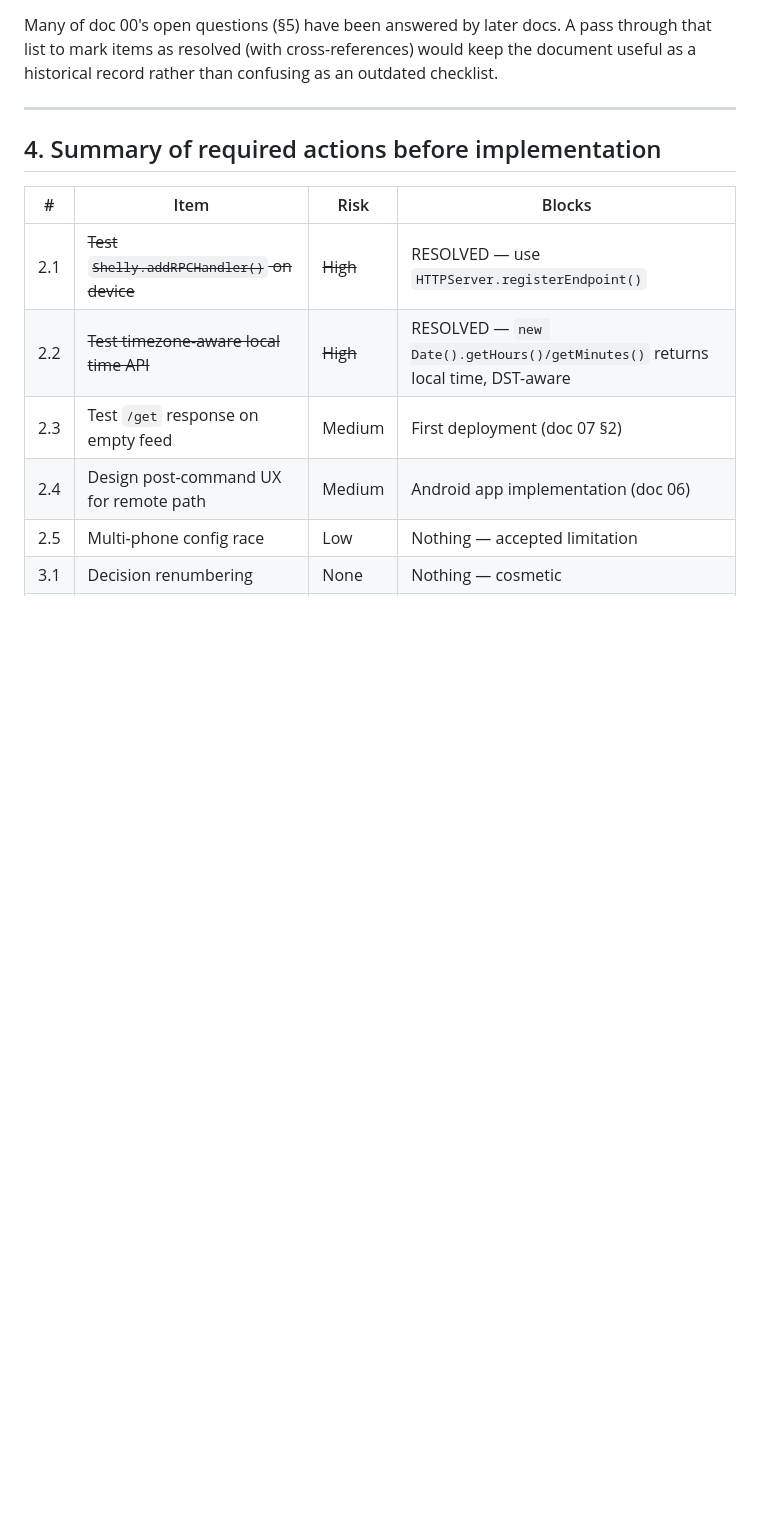
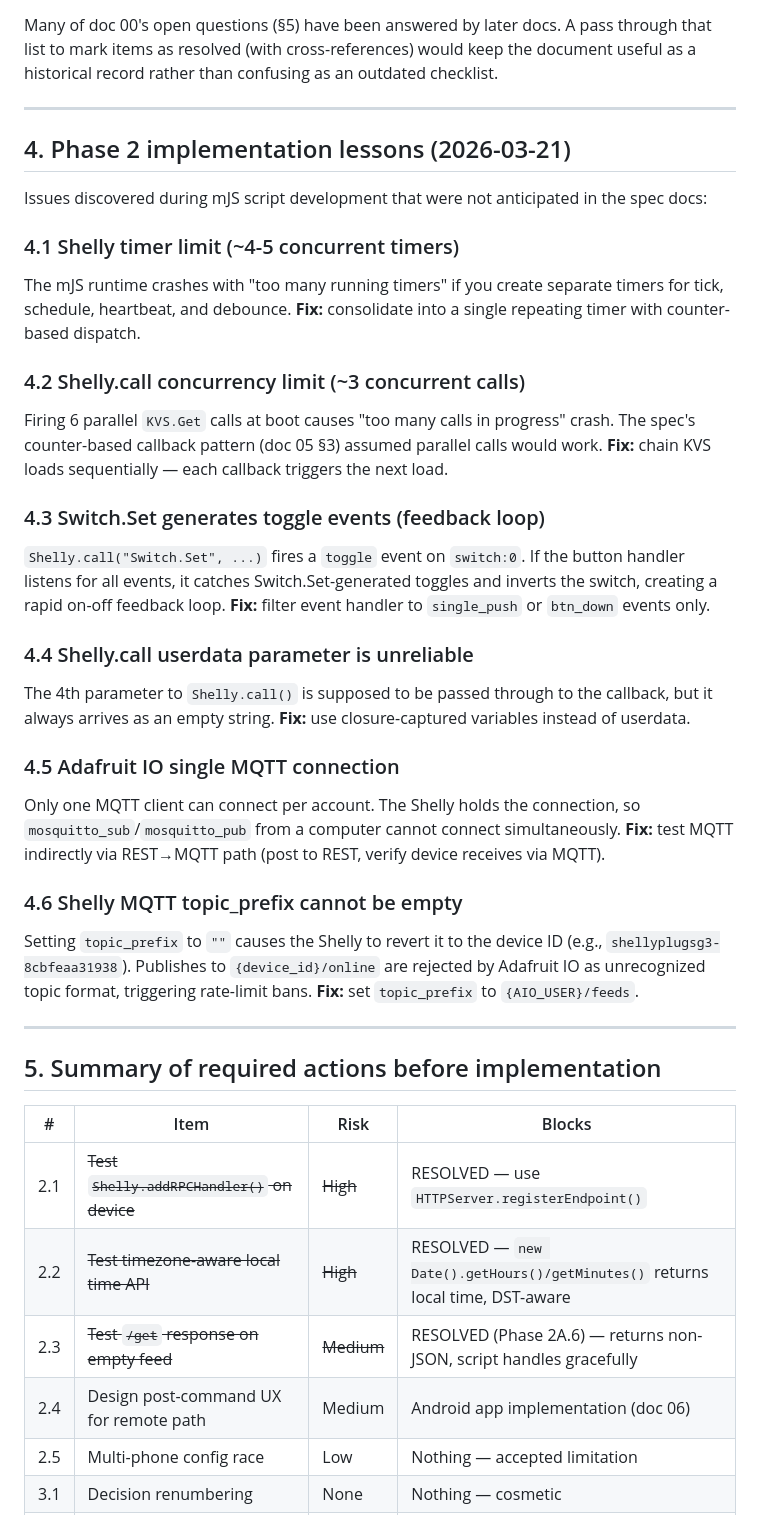
Before and after one commit to Laffs2k5/shelly-coffee-timer, a Markdown page: docs/spec/08-open-investigations.md, the part around the change. Drawn GitHub-style; blank space fills up the shorter version.

```diff
--- a/docs/spec/08-open-investigations.md
+++ b/docs/spec/08-open-investigations.md
@@ -161,13 +161,43 @@ Many of doc 00's open questions (§5) have been answered by later docs. A pass t
 
 ---
 
-## 4. Summary of required actions before implementation
+## 4. Phase 2 implementation lessons (2026-03-21)
+
+Issues discovered during mJS script development that were not anticipated in the spec docs:
+
+### 4.1 Shelly timer limit (~4-5 concurrent timers)
+
+The mJS runtime crashes with "too many running timers" if you create separate timers for tick, schedule, heartbeat, and debounce. **Fix:** consolidate into a single repeating timer with counter-based dispatch.
+
+### 4.2 Shelly.call concurrency limit (~3 concurrent calls)
+
+Firing 6 parallel `KVS.Get` calls at boot causes "too many calls in progress" crash. The spec's counter-based callback pattern (doc 05 §3) assumed parallel calls would work. **Fix:** chain KVS loads sequentially — each callback triggers the next load.
+
+### 4.3 Switch.Set generates toggle events (feedback loop)
+
+`Shelly.call("Switch.Set", ...)` fires a `toggle` event on `switch:0`. If the button handler listens for all events, it catches Switch.Set-generated toggles and inverts the switch, creating a rapid on-off feedback loop. **Fix:** filter event handler to `single_push` or `btn_down` events only.
+
+### 4.4 Shelly.call userdata parameter is unreliable
+
+The 4th parameter to `Shelly.call()` is supposed to be passed through to the callback, but it always arrives as an empty string. **Fix:** use closure-captured variables instead of userdata.
+
+### 4.5 Adafruit IO single MQTT connection
+
+Only one MQTT client can connect per account. The Shelly holds the connection, so `mosquitto_sub`/`mosquitto_pub` from a computer cannot connect simultaneously. **Fix:** test MQTT indirectly via REST→MQTT path (post to REST, verify device receives via MQTT).
+
+### 4.6 Shelly MQTT topic_prefix cannot be empty
+
+Setting `topic_prefix` to `""` causes the Shelly to revert it to the device ID (e.g., `shellyplugsg3-8cbfeaa31938`). Publishes to `{device_id}/online` are rejected by Adafruit IO as unrecognized topic format, triggering rate-limit bans. **Fix:** set `topic_prefix` to `{AIO_USER}/feeds`.
+
+---
+
+## 5. Summary of required actions before implementation
 
 | # | Item | Risk | Blocks |
 |---|---|---|---|
 | 2.1 | ~~Test `Shelly.addRPCHandler()` on device~~ | ~~High~~ | RESOLVED — use `HTTPServer.registerEndpoint()` |
 | 2.2 | ~~Test timezone-aware local time API~~ | ~~High~~ | RESOLVED — `new Date().getHours()/getMinutes()` returns local time, DST-aware |
-| 2.3 | Test `/get` response on empty feed | Medium | First deployment (doc 07 §2) |
+| 2.3 | ~~Test `/get` response on empty feed~~ | ~~Medium~~ | RESOLVED (Phase 2A.6) — returns non-JSON, script handles gracefully |
 | 2.4 | Design post-command UX for remote path | Medium | Android app implementation (doc 06) |
 | 2.5 | Multi-phone config race | Low | Nothing — accepted limitation |
 | 3.1 | Decision renumbering | None | Nothing — cosmetic |
```
Also changed, not shown: CLAUDE.md (+18 -2 lines).
